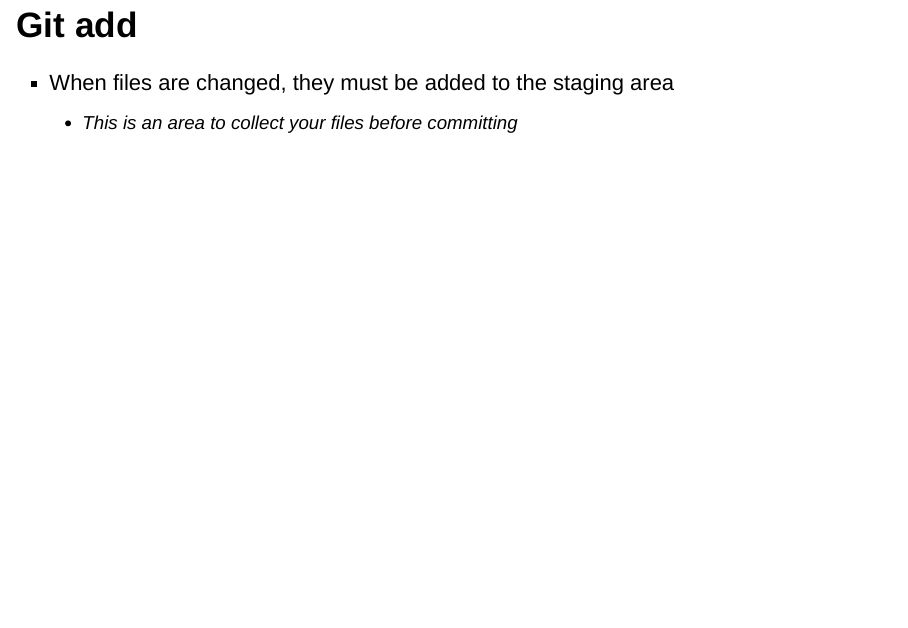
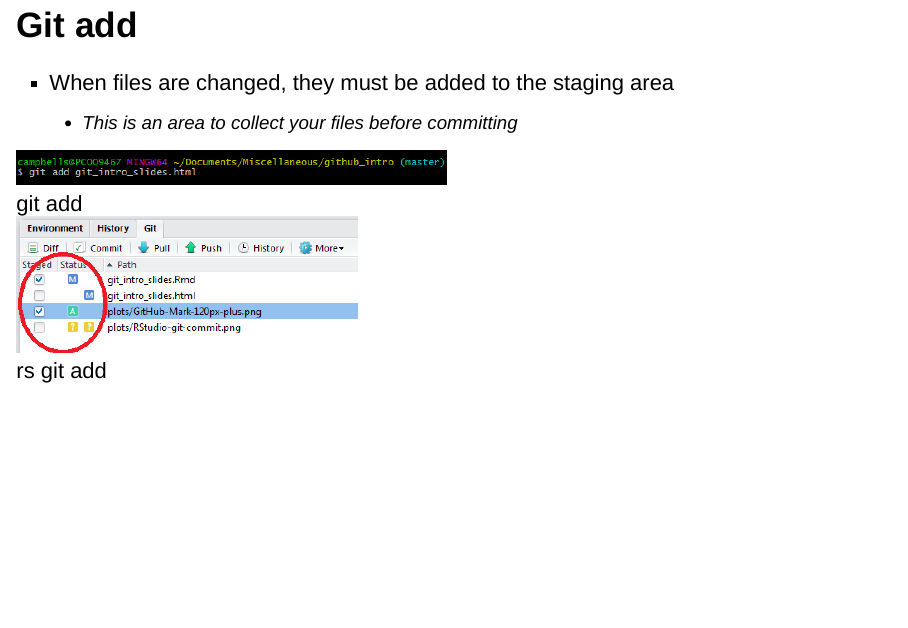
Before and after one commit to UNFAOstatistics/github_intro, an R Markdown document (git_intro_slides.Rmd): page 10 of 13. Rendered offline with R 4.5, knitr and Pandoc, with nearby package versions; drawn as Slidy slides in place of the format the file asks for.

Commit message:
Added add images

```diff
--- a/git_intro_slides.Rmd
+++ b/git_intro_slides.Rmd
@@ -85,6 +85,11 @@ Type: Free open source software
 * When files are changed, they must be added to the staging area
   * This is an area to collect your files before committing
 
+![git add](plots/Bash-git-add.png)
+
+![rs git add](plots/RStudio-git-add.png)
+
+
 ## Git commit
 
 * Committing is like taking a snapshot. You can always go back to an old commit.
```
Also changed, not shown: git_intro_slides.html.
